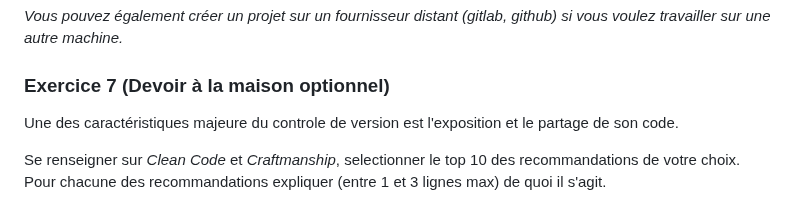
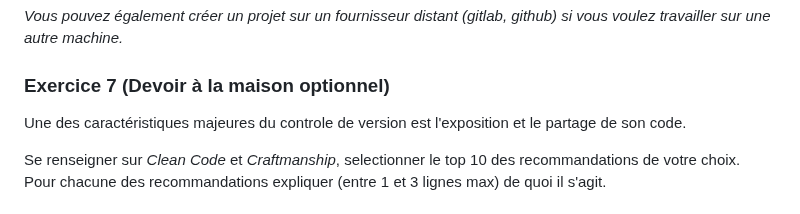
Before and after one commit to arthurescriou/OPSCI, a Markdown page: TME1.md, the part around the change. Drawn GitHub-style.

```diff
--- a/TME1.md
+++ b/TME1.md
@@ -122,7 +122,7 @@ _Vous pouvez également créer un projet sur un fournisseur distant (gitlab, git
 
 ### Exercice 7 (Devoir à la maison optionnel)
 
-Une des caractéristiques majeure du controle de version est l'exposition et le partage de son code.
+Une des caractéristiques majeures du controle de version est l'exposition et le partage de son code.
 
 Se renseigner sur _Clean Code_ et _Craftmanship_, selectionner le top 10 des recommandations de votre choix.
 Pour chacune des recommandations expliquer (entre 1 et 3 lignes max) de quoi il s'agit.
```
